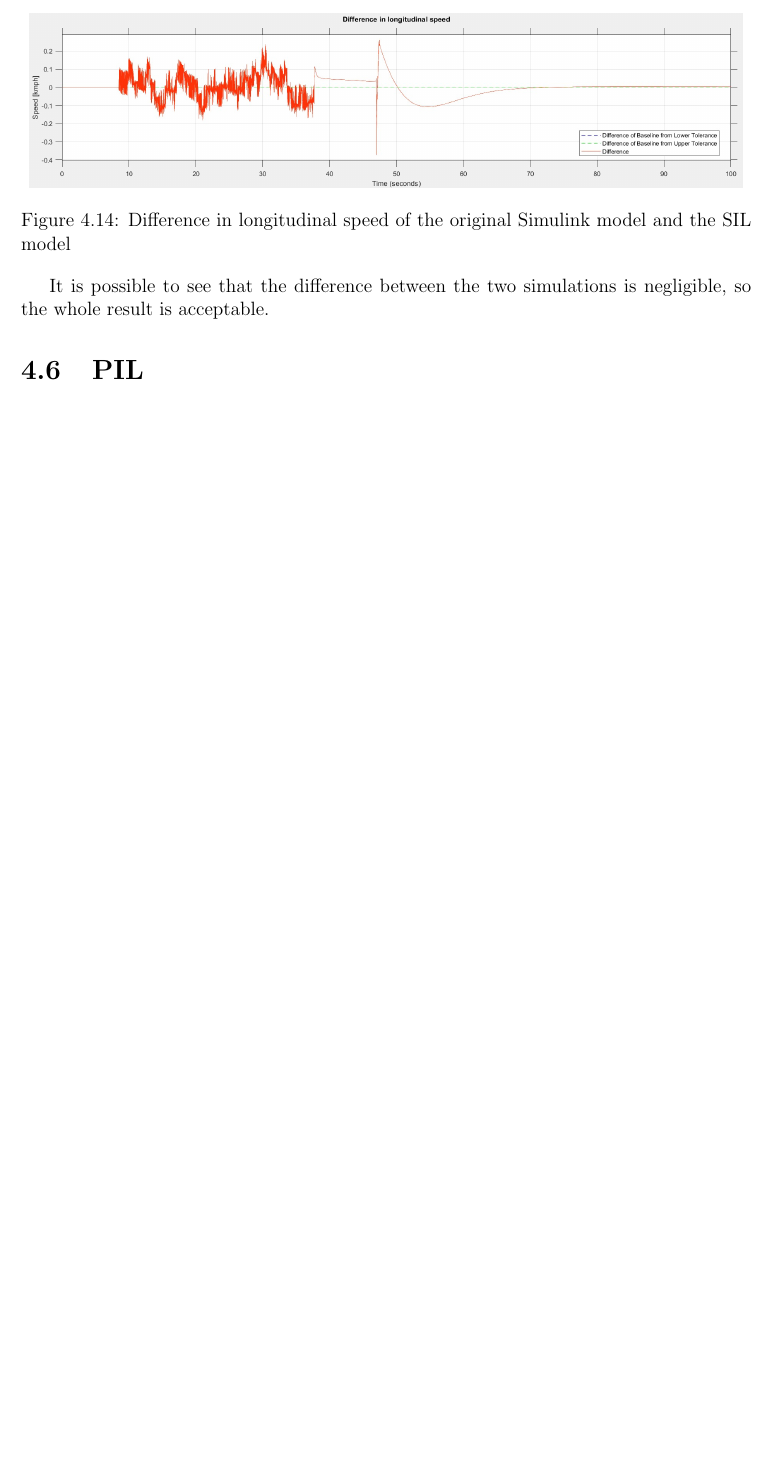
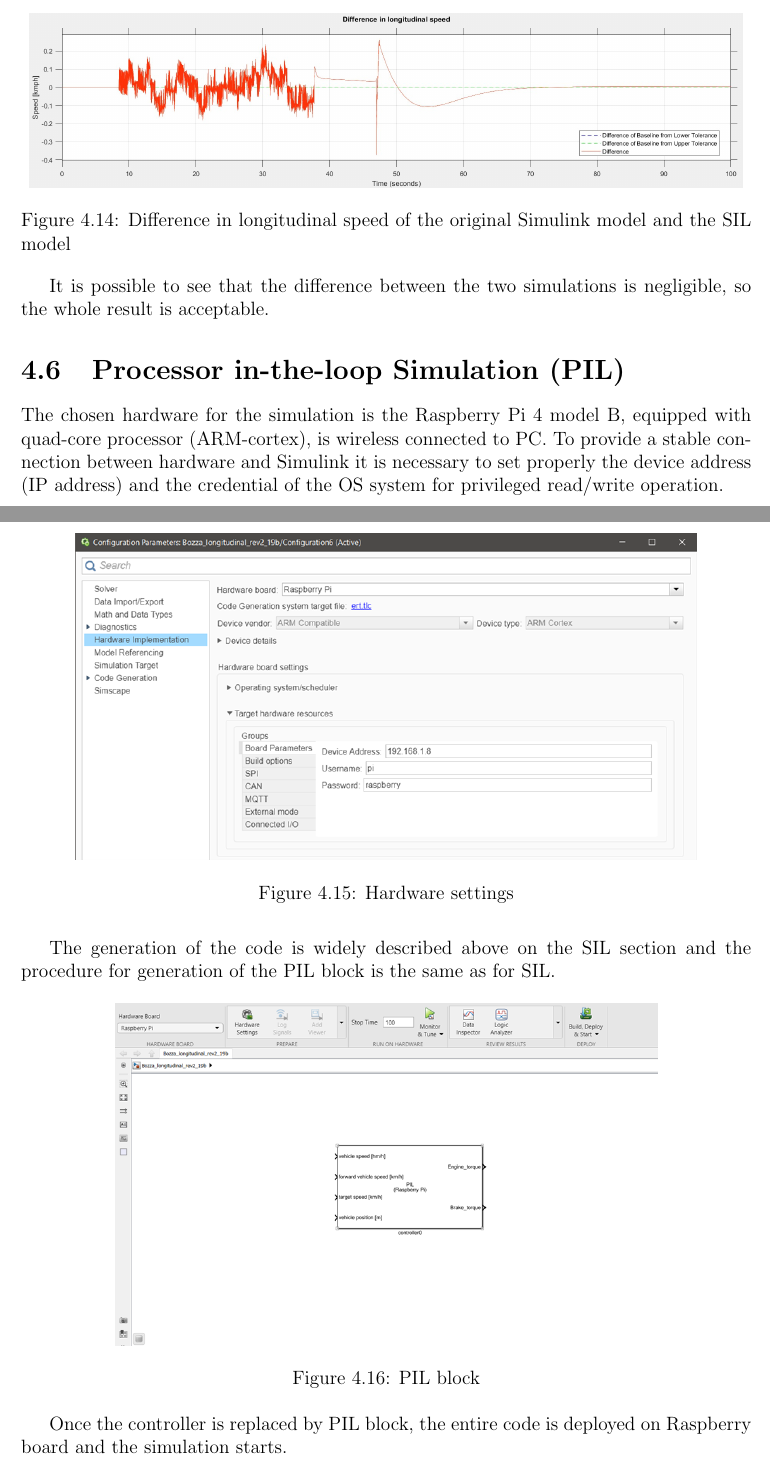
Before and after one commit to meltinglab/adaptive-cruise-control, a LaTeX thesis (Documentation/Latex file/ProjectReport.tex): part of page 21 of 22 before the commit and two parts of pages 21 and 22 of 24 after it, the two joined at a grey line, cut so that both start at the same text, the shorter picture padded with empty space. Compiled offline with pdfLaTeX.

Commit message:
Updated project report, added PIL section.

```diff
--- a/Documentation/Latex file/ProjectReport.tex
+++ b/Documentation/Latex file/ProjectReport.tex
@@ -371,5 +371,23 @@ The simulation results are represented in the following figure:
 \end{figure} \FloatBarrier
 
 It is possible to see that the difference between the two simulations is negligible, so the whole result is acceptable.
-\section{PIL}
+\section{Processor in-the-loop Simulation (PIL)}
 
+The chosen hardware for the simulation is the Raspberry Pi 4 model B, equipped with quad-core processor (ARM-cortex), is wireless connected to PC.
+To provide a stable connection between hardware and Simulink it is necessary to set properly the device address (IP address) and the credential of the OS system for privileged read/write operation.
+
+
+\begin{figure}[htbp]
+	\centering
+	\includegraphics[scale=0.8]{hw_implementation.png}
+	\caption{Hardware settings}
+\end{figure} \FloatBarrier
+
+The generation of the code is widely described above on the SIL section and the procedure for generation of the PIL block is the same as for SIL.
+
+\begin{figure}[htbp]
+	\centering
+	\includegraphics[scale=0.7]{PIL_block.png}
+	\caption{PIL block}
+\end{figure} \FloatBarrier
+Once the controller is replaced by PIL block, the entire code is deployed on Raspberry board and the simulation starts.
@@ -375,0 +398 @@ It is possible to see that the difference between the two simulations is negligi
+\end{figure} \FloatBarrier
```
Also changed, not shown: Documentation/Latex file/Images/PIL_block.png (added), Documentation/Latex file/Images/PIL_sim.png (added), Documentation/Latex file/Images/hw_implementation.png (added), Documentation/Latex file/Images/plot_PIL.png (added), Documentation/Latex file/ProjectReport.tex (15 more changed lines).
